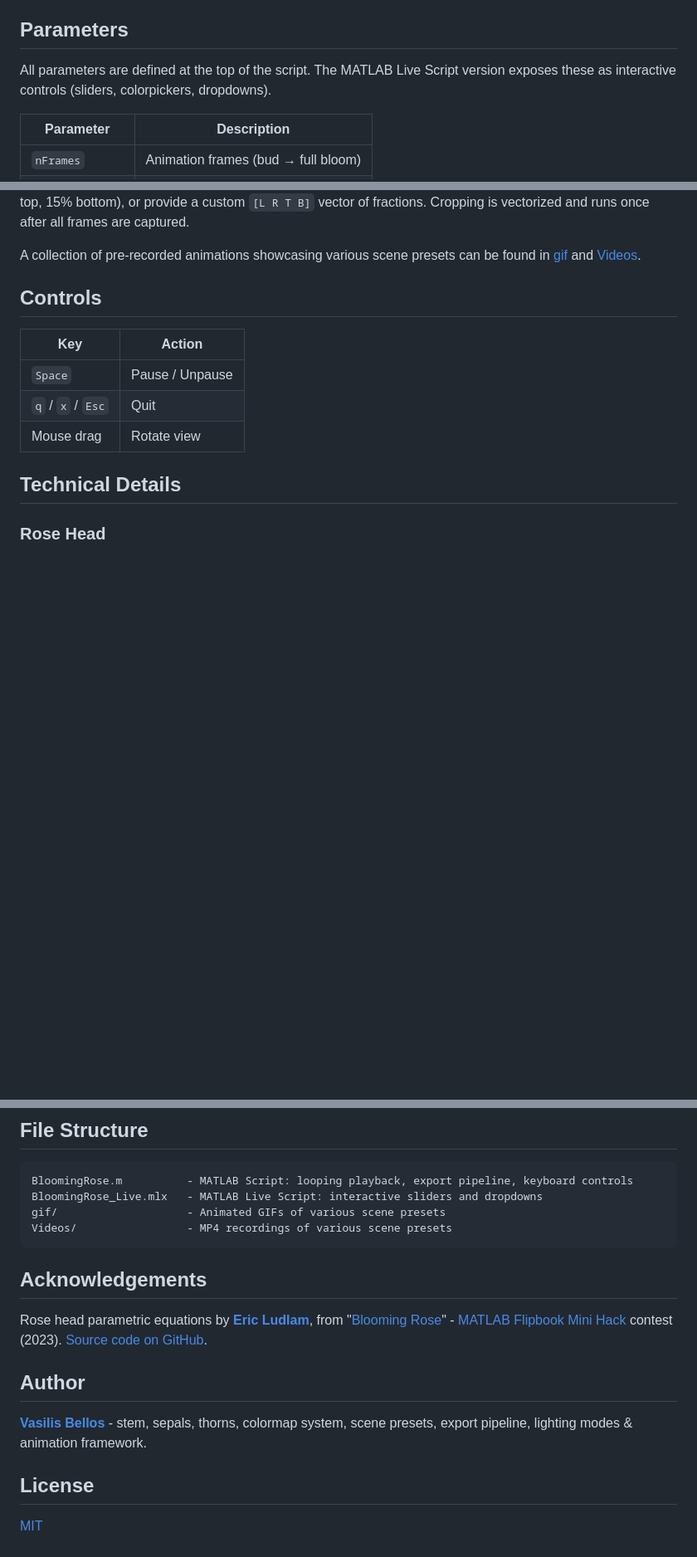
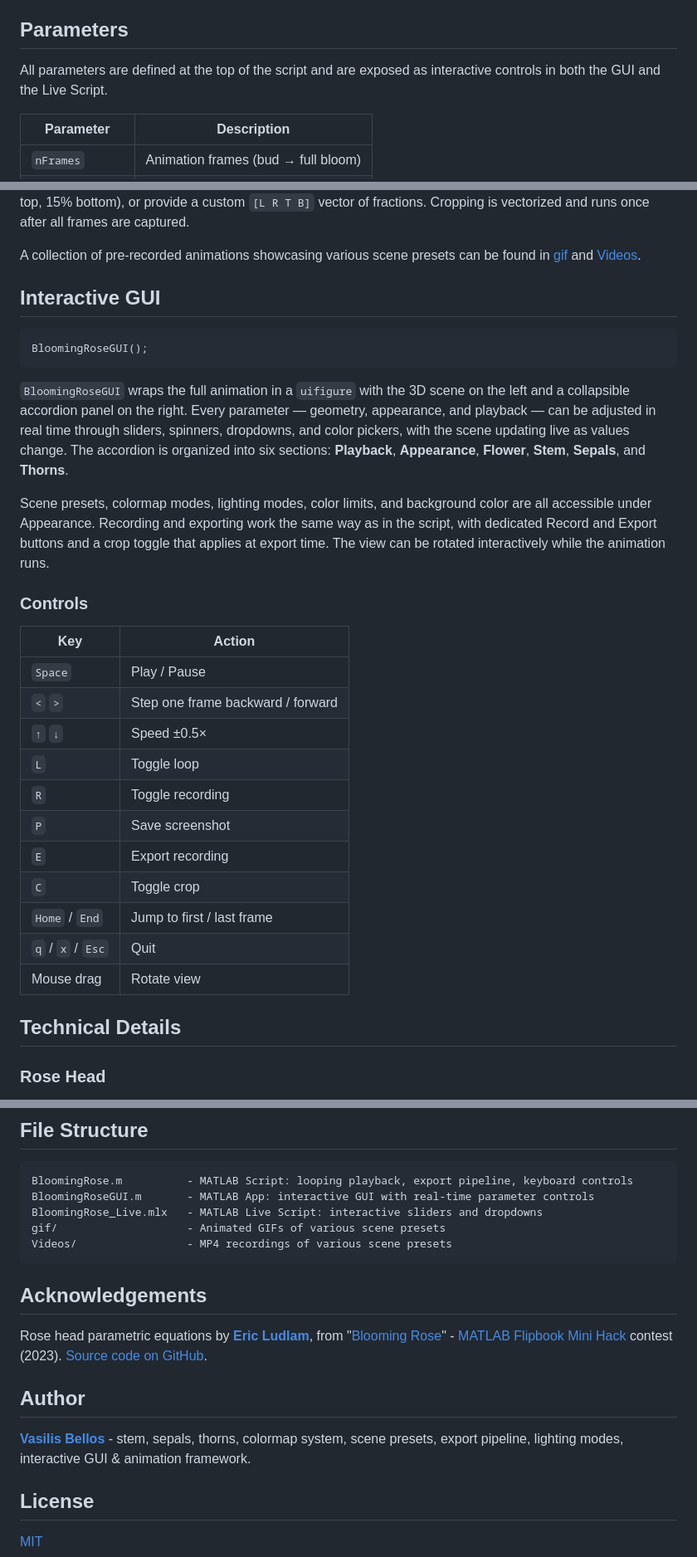
Before and after one commit to Vasileios-Bellos/BloomingRose, a Markdown page: README.md, 3 parts joined by grey strips. Shown at 83% size. GitHub-like rendering; blank space fills up the shorter version.

````diff
--- a/README.md
+++ b/README.md
@@ -75,7 +75,7 @@ The scene uses four lights: a headlight, two infinite white lights from differen
 
 ## Parameters
 
-All parameters are defined at the top of the script. The MATLAB Live Script version exposes these as interactive controls (sliders, colorpickers, dropdowns).
+All parameters are defined at the top of the script and are exposed as interactive controls in both the GUI and the Live Script.
 
 | Parameter | Description |
 |-----------|-------------|
@@ -115,11 +115,29 @@ The dialog loops after each export - you can save the same recording in multiple
 
 A collection of pre-recorded animations showcasing various scene presets can be found in [gif](gif) and [Videos](Videos).
 
-## Controls
+## Interactive GUI
+
+```matlab
+BloomingRoseGUI();
+```
+
+`BloomingRoseGUI` wraps the full animation in a `uifigure` with the 3D scene on the left and a collapsible accordion panel on the right. Every parameter — geometry, appearance, and playback — can be adjusted in real time through sliders, spinners, dropdowns, and color pickers, with the scene updating live as values change. The accordion is organized into six sections: **Playback**, **Appearance**, **Flower**, **Stem**, **Sepals**, and **Thorns**.
+
+Scene presets, colormap modes, lighting modes, color limits, and background color are all accessible under Appearance. Recording and exporting work the same way as in the script, with dedicated Record and Export buttons and a crop toggle that applies at export time. The view can be rotated interactively while the animation runs.
+
+### Controls
 
 | Key | Action |
 |-----|--------|
-| `Space` | Pause / Unpause |
+| `Space` | Play / Pause |
+| `<` `>` | Step one frame backward / forward |
+| `↑` `↓` | Speed ±0.5× |
+| `L` | Toggle loop |
+| `R` | Toggle recording |
+| `P` | Save screenshot |
+| `E` | Export recording |
+| `C` | Toggle crop |
+| `Home` / `End` | Jump to first / last frame |
 | `q` / `x` / `Esc` | Quit |
 | Mouse drag | Rotate view |
 
@@ -155,6 +173,7 @@ MATLAB R2020a or later (uses `vecnorm`, `ndgrid`, `cospi`). No toolboxes require
 
 ```
 BloomingRose.m          - MATLAB Script: looping playback, export pipeline, keyboard controls
+BloomingRoseGUI.m       - MATLAB App: interactive GUI with real-time parameter controls
 BloomingRose_Live.mlx   - MATLAB Live Script: interactive sliders and dropdowns
 gif/                    - Animated GIFs of various scene presets
 Videos/                 - MP4 recordings of various scene presets
@@ -166,7 +185,7 @@ Rose head parametric equations by **[Eric Ludlam](https://www.mathworks.com/matl
 
 ## Author
 
-**[Vasilis Bellos](https://www.mathworks.com/matlabcentral/profile/authors/13754969)** - stem, sepals, thorns, colormap system, scene presets, export pipeline, lighting modes & animation framework.
+**[Vasilis Bellos](https://www.mathworks.com/matlabcentral/profile/authors/13754969)** - stem, sepals, thorns, colormap system, scene presets, export pipeline, lighting modes, interactive GUI & animation framework.
 
 ## License
 
````
